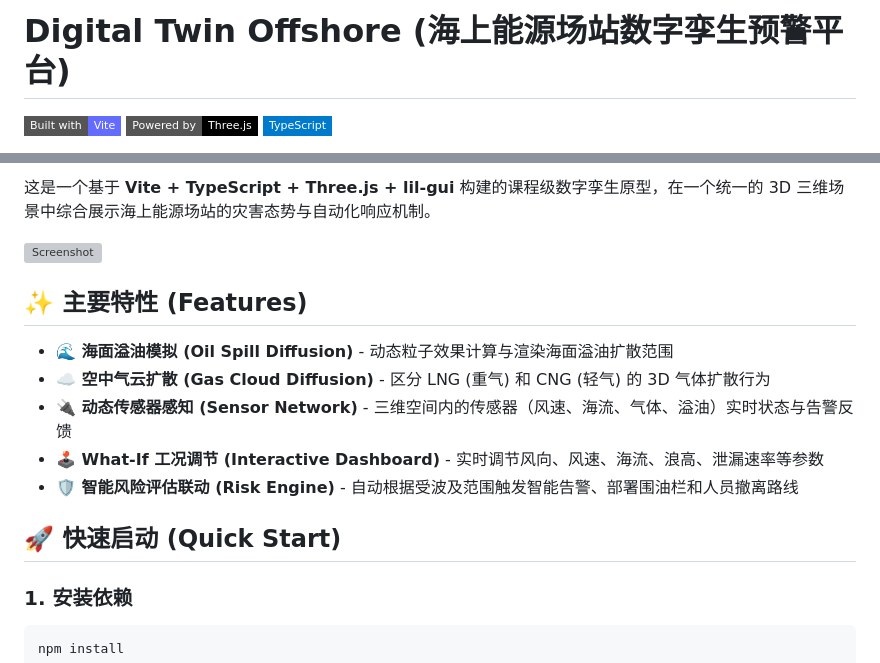
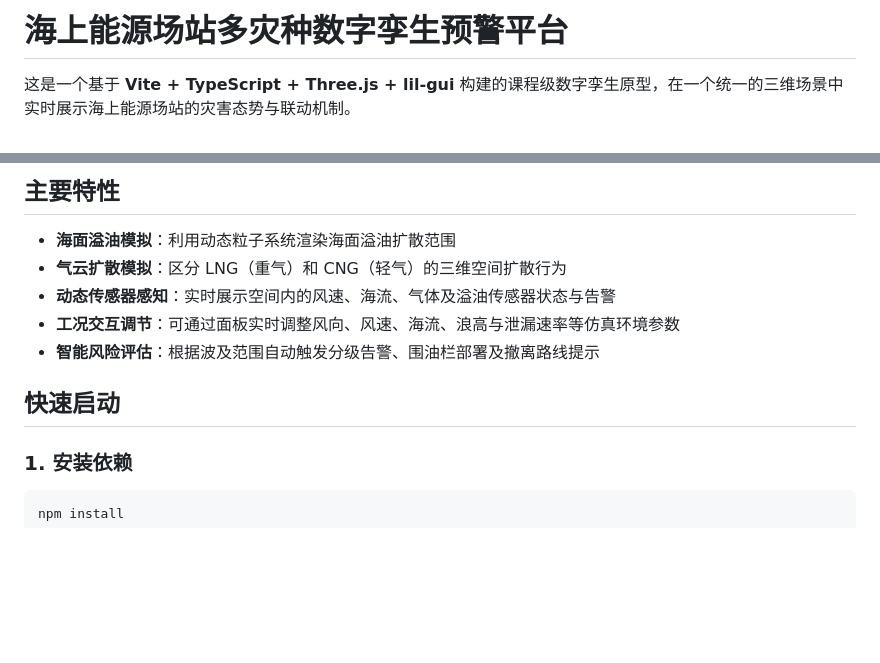
Before and after one commit to wangzichao66/DigitalTwinOffshore, a Markdown page: README.md, 2 parts joined by grey strips. GitHub-like rendering; badges without logos; blank space fills up the shorter version; grey boxes are pictures that could not be loaded.

Commit message:
docs: remove AI traces from README

```diff
--- a/README.md
+++ b/README.md
@@ -1,6 +1,4 @@
-# Digital Twin Offshore (海上能源场站数字孪生预警平台)
+# 海上能源场站多灾种数字孪生预警平台
 
-[![Built with Vite](https://img.shields.io/badge/Built_with-Vite-646CFF?style=flat-square&logo=vite)](https://vitejs.dev/)
-[![Powered by Three.js](https://img.shields.io/badge/Powered_by-Three.js-black?style=flat-square&logo=three.js)](https://threejs.org/)
-[![TypeScript](https://img.shields.io/badge/TypeScript-007ACC?style=flat-square&logo=typescript&logoColor=white)](https://www.typescriptlang.org/)
+这是一个基于 **Vite + TypeScript + Three.js + lil-gui** 构建的课程级数字孪生原型，在一个统一的三维场景中实时展示海上能源场站的灾害态势与联动机制。
 
@@ -8,17 +6,13 @@ A web-based 3D digital twin prototype for offshore energy platforms. It provides
 
-这是一个基于 **Vite + TypeScript + Three.js + lil-gui** 构建的课程级数字孪生原型，在一个统一的 3D 三维场景中综合展示海上能源场站的灾害态势与自动化响应机制。
+## 主要特性
 
-![Screenshot](./public/screenshot.png) <!-- 建议在 public 文件夹添加一张名为 screenshot.png 的截图展示给 GitHub 用户 -->
+- **海面溢油模拟**：利用动态粒子系统渲染海面溢油扩散范围
+- **气云扩散模拟**：区分 LNG（重气）和 CNG（轻气）的三维空间扩散行为
+- **动态传感器感知**：实时展示空间内的风速、海流、气体及溢油传感器状态与告警
+- **工况交互调节**：可通过面板实时调整风向、风速、海流、浪高与泄漏速率等仿真环境参数
+- **智能风险评估**：根据波及范围自动触发分级告警、围油栏部署及撤离路线提示
 
-## ✨ 主要特性 (Features)
-
-- **🌊 海面溢油模拟 (Oil Spill Diffusion)** - 动态粒子效果计算与渲染海面溢油扩散范围
-- **☁️ 空中气云扩散 (Gas Cloud Diffusion)** - 区分 LNG (重气) 和 CNG (轻气) 的 3D 气体扩散行为
-- **🔌 动态传感器感知 (Sensor Network)** - 三维空间内的传感器（风速、海流、气体、溢油）实时状态与告警反馈
-- **🕹️ What-If 工况调节 (Interactive Dashboard)** - 实时调节风向、风速、海流、浪高、泄漏速率等参数
-- **🛡️ 智能风险评估联动 (Risk Engine)** - 自动根据受波及范围触发智能告警、部署围油栏和人员撤离路线
-
-## 🚀 快速启动 (Quick Start)
+## 快速启动
 
 ### 1. 安装依赖
 
```
Also changed, not shown: other parts of README.md (+1 -1 lines).
